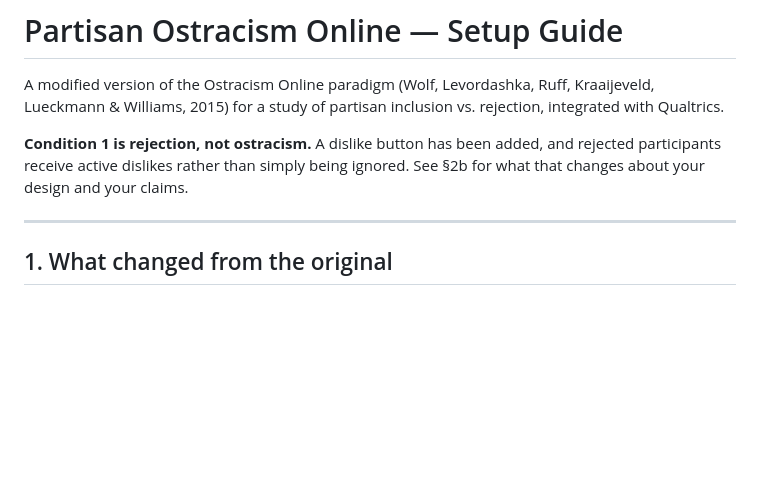
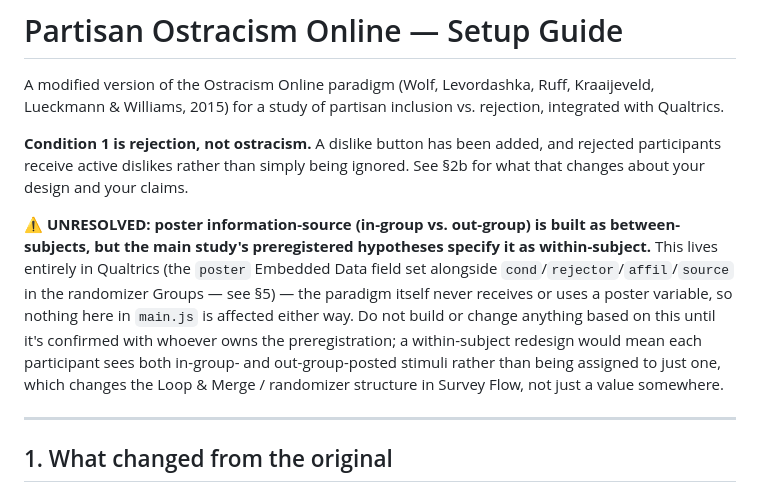
Before and after one commit to AyCameron/interactions-study, a Markdown page: SETUP.md, the part around the change. Drawn GitHub-style; blank space fills up the shorter version.

```diff
--- a/SETUP.md
+++ b/SETUP.md
@@ -7,6 +7,18 @@ rejection, integrated with Qualtrics.
 **Condition 1 is rejection, not ostracism.** A dislike button has been added,
 and rejected participants receive active dislikes rather than simply being
 ignored. See §2b for what that changes about your design and your claims.
+
+**⚠ UNRESOLVED: poster information-source (in-group vs. out-group) is built
+as between-subjects, but the main study's preregistered hypotheses specify
+it as within-subject.** This lives entirely in Qualtrics (the `poster`
+Embedded Data field set alongside `cond`/`rejector`/`affil`/`source` in the
+randomizer Groups — see §5) — the paradigm itself never receives or uses a
+poster variable, so nothing here in `main.js` is affected either way. Do not
+build or change anything based on this until it's confirmed with whoever
+owns the preregistration; a within-subject redesign would mean each
+participant sees both in-group- and out-group-posted stimuli rather than
+being assigned to just one, which changes the Loop & Merge / randomizer
+structure in Survey Flow, not just a value somewhere.
 
 ---
 
```
Also changed, not shown: CLAUDE.md (+9 -0 lines).
